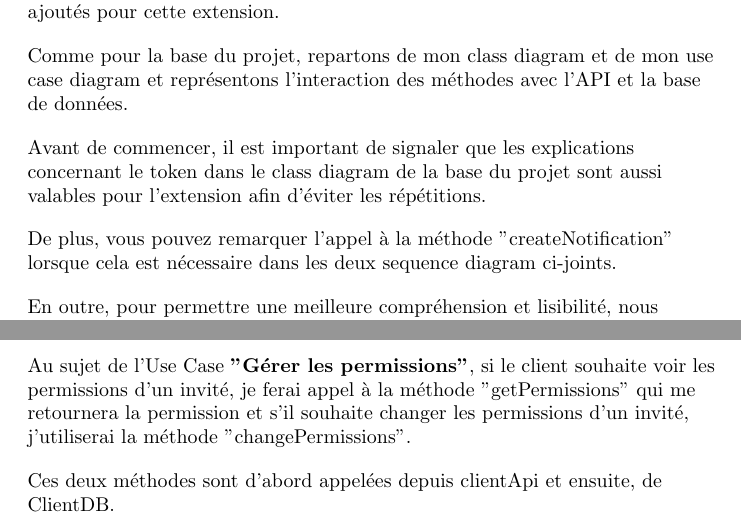
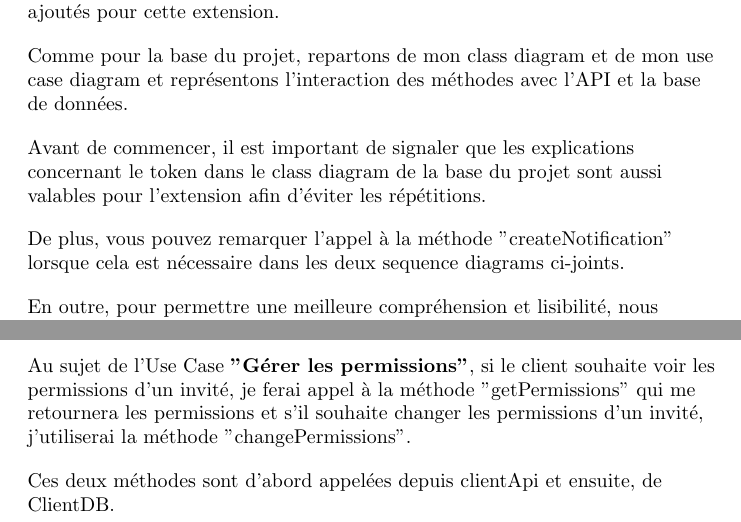
Before and after one commit to EliotBD03/Projet-Gl-, a LaTeX document (rapport/main.tex, which reads rapport/Extension-claire/Sequence-claire/sequence-claire.tex): two parts of pages 74 and 77 of 99, joined at a grey line, cut so that both start at the same text. Compiled offline with pdfLaTeX.

Commit message:
Extension Claire update

```diff
--- a/rapport/Extension-claire/Sequence-claire/sequence-claire.tex
+++ b/rapport/Extension-claire/Sequence-claire/sequence-claire.tex
@@ -14,7 +14,7 @@ Avant de commencer, il est important de signaler que les explications concernant
 \end{flushleft}
 
 \begin{flushleft}
-De plus, vous pouvez remarquer l'appel à la méthode "createNotification" lorsque cela est nécessaire dans les deux sequence diagram ci-joints.
+De plus, vous pouvez remarquer l'appel à la méthode "createNotification" lorsque cela est nécessaire dans les deux sequence diagrams ci-joints.
 \end{flushleft}
 
 \begin{flushleft}
@@ -88,7 +88,7 @@ Vous pouvez remarquer que ces deux méthodes ne doivent rien retourner.
 \end{flushleft}
 
 \begin{flushleft}
-Au sujet de l'Use Case \textbf{"Gérer les permissions"}, si le client souhaite voir les permissions d'un invité, je ferai appel à la méthode "getPermissions" qui me retournera la permission et s'il souhaite changer les permissions d'un invité, j'utiliserai la méthode "changePermissions".
+Au sujet de l'Use Case \textbf{"Gérer les permissions"}, si le client souhaite voir les permissions d'un invité, je ferai appel à la méthode "getPermissions" qui me retournera les permissions et s'il souhaite changer les permissions d'un invité, j'utiliserai la méthode "changePermissions".
 \end{flushleft}
 
 \begin{flushleft}
```
Also changed, not shown: 29 other files.
